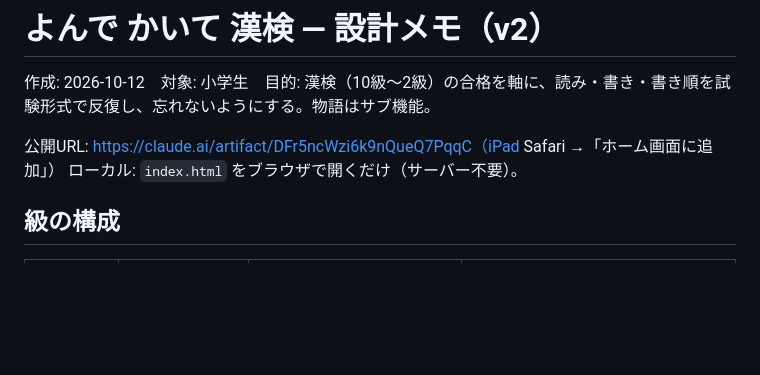
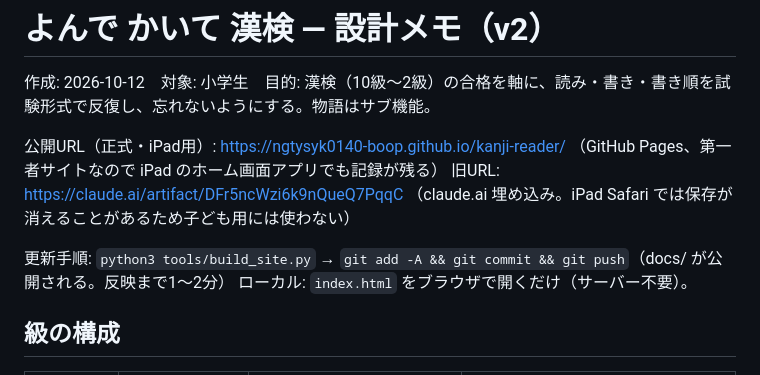
Before and after one commit to ngtysyk0140-boop/kanji-reader, a Markdown page: README.md, the part around the change. GitHub-like rendering; blank space fills up the shorter version.

Commit message:
README: 公開URLと更新手順
Co-Authored-By: Claude Fable 5.1 <noreply@anthropic.com>

```diff
--- a/README.md
+++ b/README.md
@@ -2,7 +2,10 @@
 
 作成: 2026-10-12　対象: 小学生　目的: 漢検（10級〜2級）の合格を軸に、読み・書き・書き順を試験形式で反復し、忘れないようにする。物語はサブ機能。
 
-公開URL: https://claude.ai/artifact/DFr5ncWzi6k9nQueQ7PqqC（iPad Safari →「ホーム画面に追加」）
+公開URL（正式・iPad用）: https://ngtysyk0140-boop.github.io/kanji-reader/ （GitHub Pages、第一者サイトなので iPad のホーム画面アプリでも記録が残る）
+旧URL: https://claude.ai/artifact/DFr5ncWzi6k9nQueQ7PqqC （claude.ai 埋め込み。iPad Safari では保存が消えることがあるため子ども用には使わない）
+
+更新手順: `python3 tools/build_site.py` → `git add -A && git commit && git push`（docs/ が公開される。反映まで1〜2分）
 ローカル: `index.html` をブラウザで開くだけ（サーバー不要）。
 
 ## 級の構成
```
